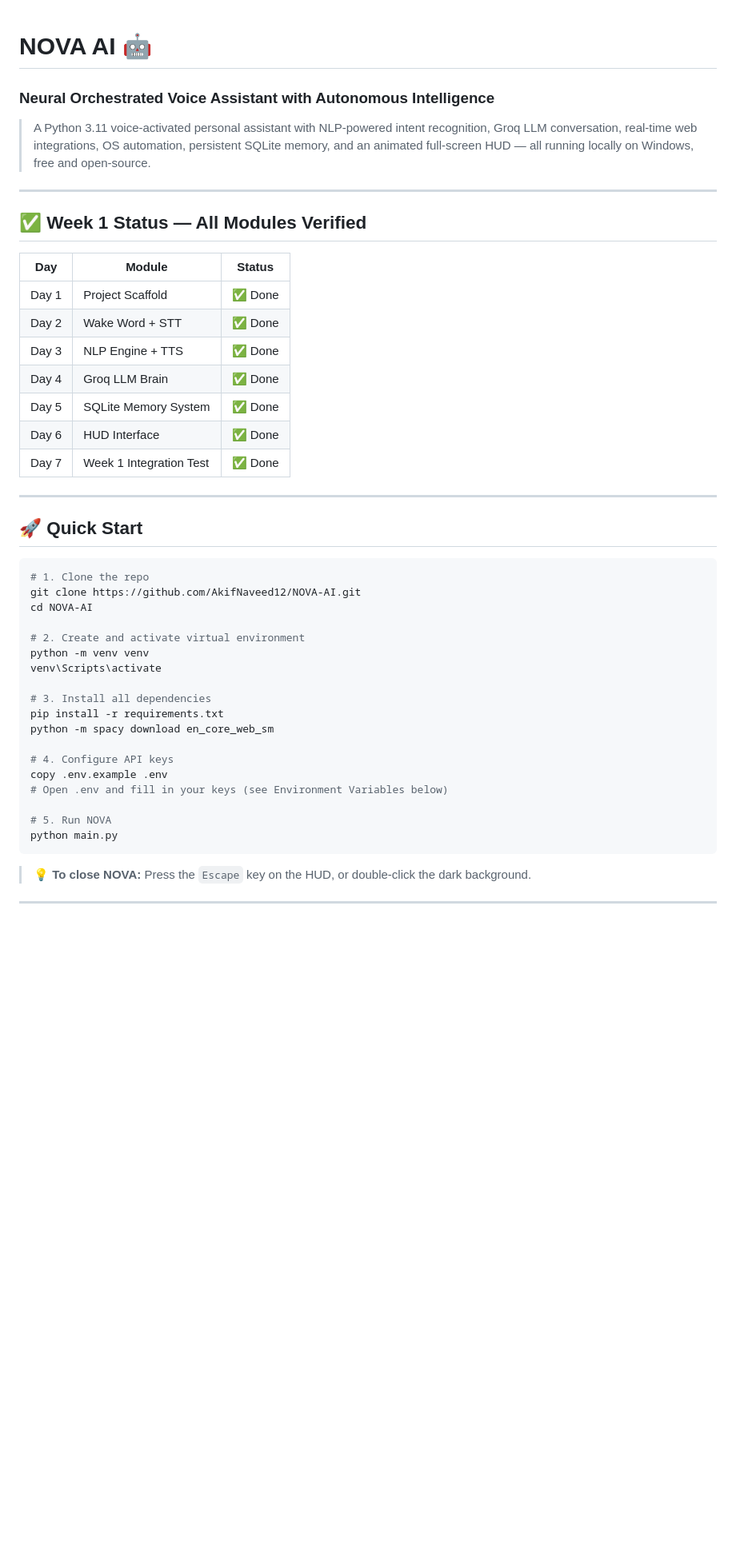
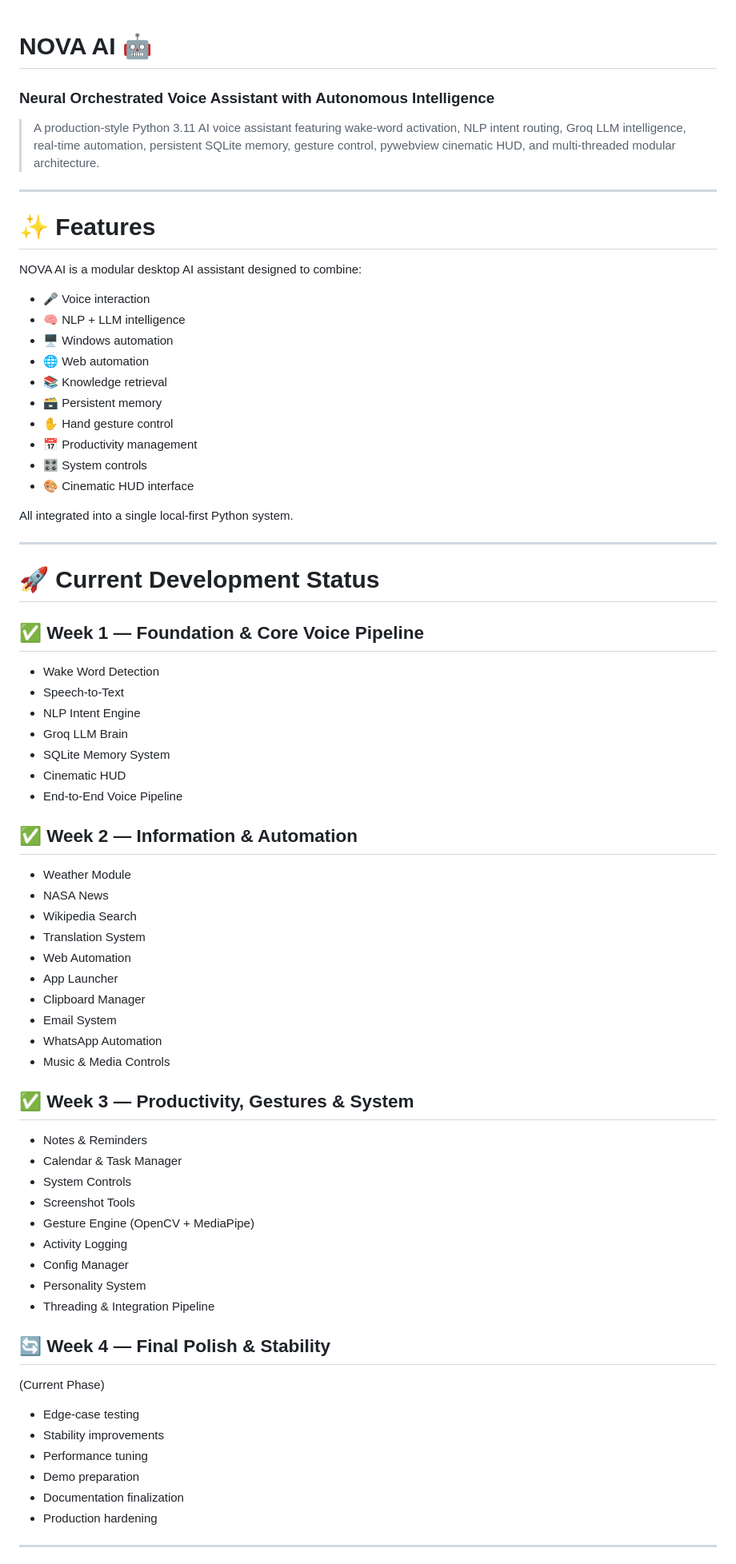
Before and after one commit to AkifNaveed12/NOVA-AI, a Markdown page: README.md, the part around one of its changes. Shown at 80% size. GitHub-like rendering; blank space fills up the shorter version.

Commit message:
docs: update README with full NOVA AI architecture and project status

````diff
--- a/README.md
+++ b/README.md
@@ -1,50 +1,77 @@
 # NOVA AI 🤖
+
 ### Neural Orchestrated Voice Assistant with Autonomous Intelligence
 
-> A Python 3.11 voice-activated personal assistant with NLP-powered intent recognition,
-> Groq LLM conversation, real-time web integrations, OS automation, persistent SQLite memory,
-> and an animated full-screen HUD — all running locally on Windows, free and open-source.
+> A production-style Python 3.11 AI voice assistant featuring wake-word activation, NLP intent routing, Groq LLM intelligence, real-time automation, persistent SQLite memory, gesture control, pywebview cinematic HUD, and multi-threaded modular architecture.
 
 ---
 
-## ✅ Week 1 Status — All Modules Verified
+# ✨ Features
 
-| Day | Module | Status |
-|-----|--------|--------|
-| Day 1 | Project Scaffold | ✅ Done |
-| Day 2 | Wake Word + STT | ✅ Done |
-| Day 3 | NLP Engine + TTS | ✅ Done |
-| Day 4 | Groq LLM Brain | ✅ Done |
-| Day 5 | SQLite Memory System | ✅ Done |
-| Day 6 | HUD Interface | ✅ Done |
-| Day 7 | Week 1 Integration Test | ✅ Done |
+NOVA AI is a modular desktop AI assistant designed to combine:
+
+- 🎤 Voice interaction
+- 🧠 NLP + LLM intelligence
+- 🖥️ Windows automation
+- 🌐 Web automation
+- 📚 Knowledge retrieval
+- 🗃️ Persistent memory
+- ✋ Hand gesture control
+- 📅 Productivity management
+- 🎛️ System controls
+- 🎨 Cinematic HUD interface
+
+All integrated into a single local-first Python system.
 
 ---
 
-## 🚀 Quick Start
+# 🚀 Current Development Status
 
-```bash
-# 1. Clone the repo
-git clone https://github.com/AkifNaveed12/NOVA-AI.git
-cd NOVA-AI
+## ✅ Week 1 — Foundation & Core Voice Pipeline
 
-# 2. Create and activate virtual environment
-python -m venv venv
-venv\Scripts\activate
+- Wake Word Detection
+- Speech-to-Text
+- NLP Intent Engine
+- Groq LLM Brain
+- SQLite Memory System
+- Cinematic HUD
+- End-to-End Voice Pipeline
 
-# 3. Install all dependencies
-pip install -r requirements.txt
-python -m spacy download en_core_web_sm
+## ✅ Week 2 — Information & Automation
 
-# 4. Configure API keys
-copy .env.example .env
-# Open .env and fill in your keys (see Environment Variables below)
+- Weather Module
+- NASA News
+- Wikipedia Search
+- Translation System
+- Web Automation
+- App Launcher
+- Clipboard Manager
+- Email System
+- WhatsApp Automation
+- Music & Media Controls
 
-# 5. Run NOVA
-python main.py
-```
+## ✅ Week 3 — Productivity, Gestures & System
 
-> 💡 **To close NOVA:** Press the `Escape` key on the HUD, or double-click the dark background.
+- Notes & Reminders
+- Calendar & Task Manager
+- System Controls
+- Screenshot Tools
+- Gesture Engine (OpenCV + MediaPipe)
+- Activity Logging
+- Config Manager
+- Personality System
+- Threading & Integration Pipeline
+
+## 🔄 Week 4 — Final Polish & Stability
+
+(Current Phase)
+
+- Edge-case testing
+- Stability improvements
+- Performance tuning
+- Demo preparation
+- Documentation finalization
+- Production hardening
 
 ---
 
````
Also changed, not shown: other parts of README.md (+285 -85 lines).
